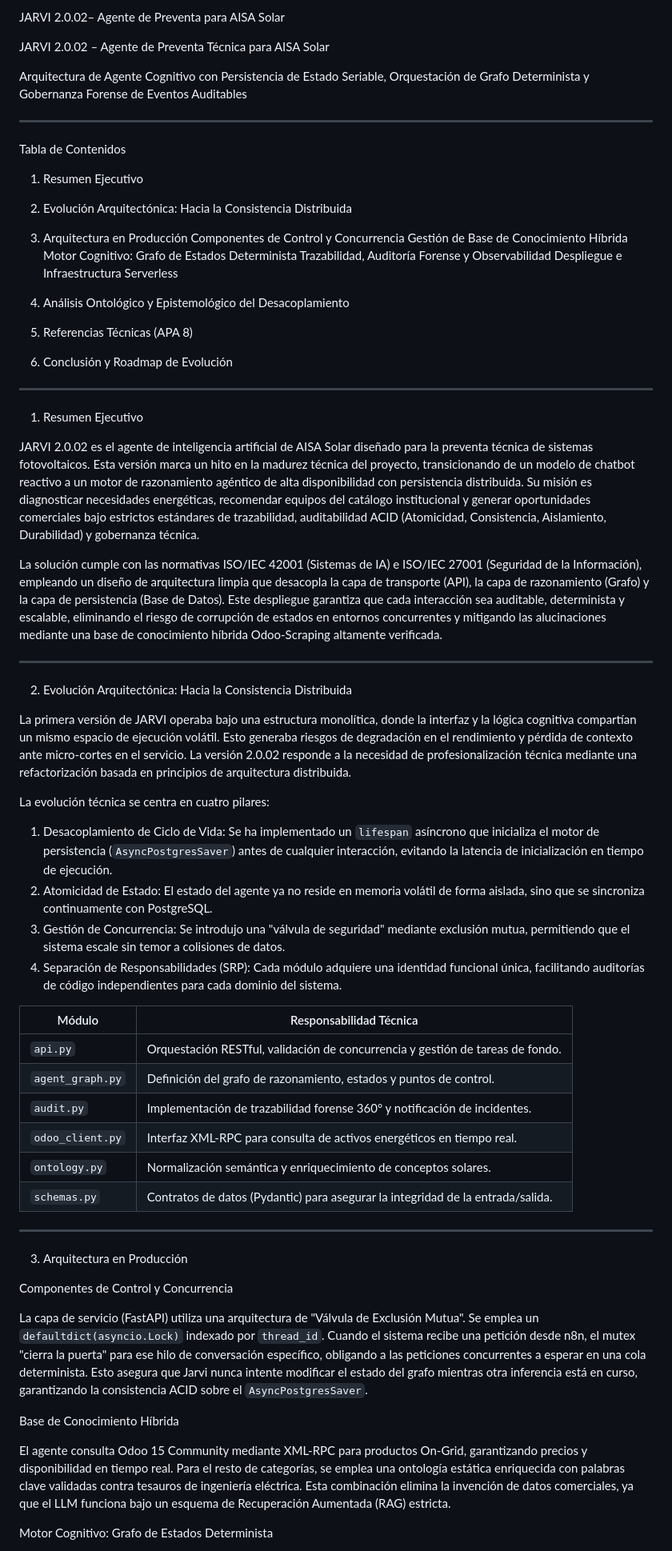
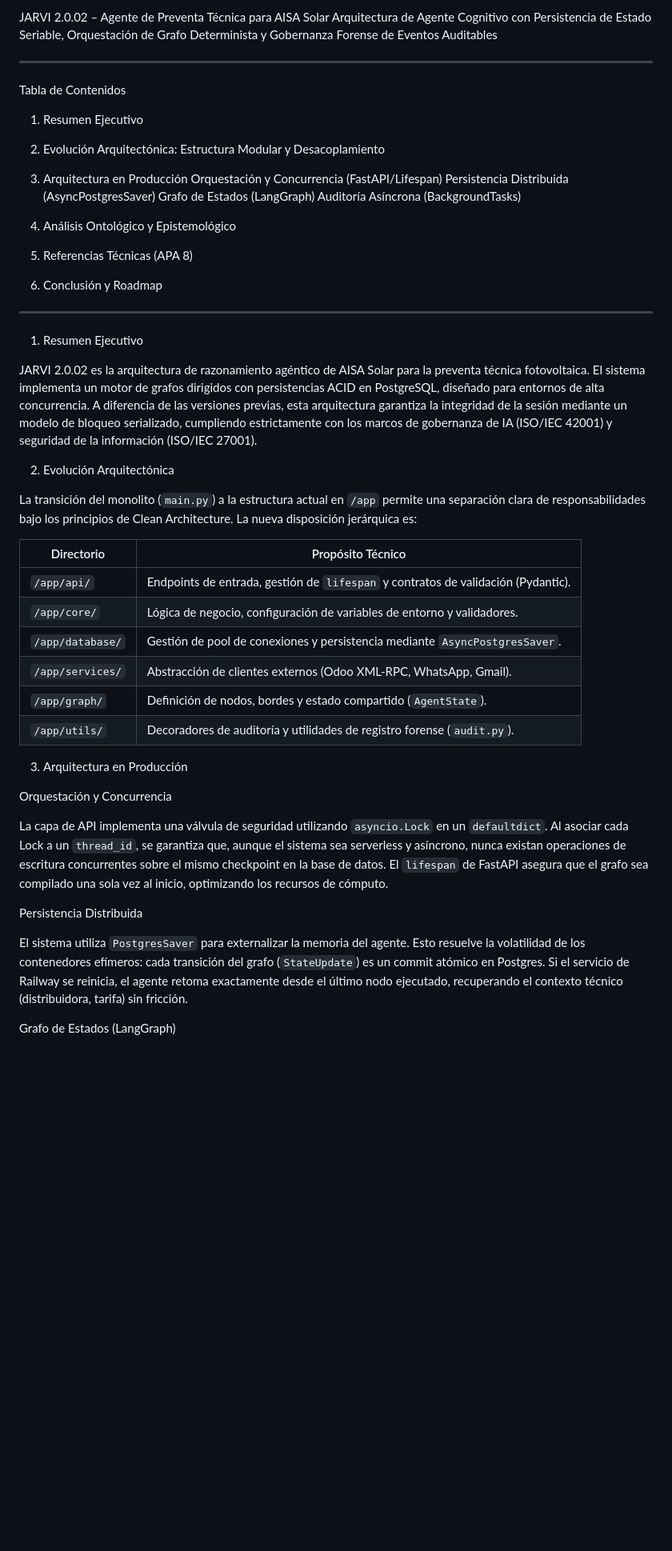
Before and after one commit to aisait/lang_graph, a Markdown page: README.md, the part around one of its changes. Shown at 80% size. GitHub-like rendering; blank space fills up the shorter version.

Commit message:
Revise README for JARVI 2.0.02 updates
Updated the README to reflect changes in the architecture and functionality of JARVI 2.0.02, including terminology adjustments and enhancements in the system's design and capabilities.

```diff
--- a/README.md
+++ b/README.md
@@ -1,69 +1,51 @@
-JARVI 2.0.02– Agente de Preventa para AISA Solar
-
-
- JARVI 2.0.02 – Agente de Preventa Técnica para AISA Solar
-
- Arquitectura de Agente Cognitivo con Persistencia de Estado Seriable, Orquestación de Grafo Determinista y Gobernanza Forense de Eventos Auditables
+JARVI 2.0.02 – Agente de Preventa Técnica para AISA Solar
+Arquitectura de Agente Cognitivo con Persistencia de Estado Seriable, Orquestación de Grafo Determinista y Gobernanza Forense de Eventos Auditables
 
 ---
 
  Tabla de Contenidos
 
 1. Resumen Ejecutivo
-2. Evolución Arquitectónica: Hacia la Consistencia Distribuida
+2. Evolución Arquitectónica: Estructura Modular y Desacoplamiento
 3. Arquitectura en Producción
- Componentes de Control y Concurrencia
- Gestión de Base de Conocimiento Híbrida
- Motor Cognitivo: Grafo de Estados Determinista
- Trazabilidad, Auditoría Forense y Observabilidad
- Despliegue e Infraestructura Serverless
+ Orquestación y Concurrencia (FastAPI/Lifespan)
+ Persistencia Distribuida (AsyncPostgresSaver)
+ Grafo de Estados (LangGraph)
+ Auditoría Asíncrona (BackgroundTasks)
 
 
-4. Análisis Ontológico y Epistemológico del Desacoplamiento
+4. Análisis Ontológico y Epistemológico
 5. Referencias Técnicas (APA 8)
-6. Conclusión y Roadmap de Evolución
+6. Conclusión y Roadmap
 
 ---
 
  1. Resumen Ejecutivo
 
-JARVI 2.0.02 es el agente de inteligencia artificial de AISA Solar diseñado para la preventa técnica de sistemas fotovoltaicos. Esta versión marca un hito en la madurez técnica del proyecto, transicionando de un modelo de chatbot reactivo a un motor de razonamiento agéntico de alta disponibilidad con persistencia distribuida. Su misión es diagnosticar necesidades energéticas, recomendar equipos del catálogo institucional y generar oportunidades comerciales bajo estrictos estándares de trazabilidad, auditabilidad ACID (Atomicidad, Consistencia, Aislamiento, Durabilidad) y gobernanza técnica.
+JARVI 2.0.02 es la arquitectura de razonamiento agéntico de AISA Solar para la preventa técnica fotovoltaica. El sistema implementa un motor de grafos dirigidos con persistencias ACID en PostgreSQL, diseñado para entornos de alta concurrencia. A diferencia de las versiones previas, esta arquitectura garantiza la integridad de la sesión mediante un modelo de bloqueo serializado, cumpliendo estrictamente con los marcos de gobernanza de IA (ISO/IEC 42001) y seguridad de la información (ISO/IEC 27001).
 
-La solución cumple con las normativas ISO/IEC 42001 (Sistemas de IA) e ISO/IEC 27001 (Seguridad de la Información), empleando un diseño de arquitectura limpia que desacopla la capa de transporte (API), la capa de razonamiento (Grafo) y la capa de persistencia (Base de Datos). Este despliegue garantiza que cada interacción sea auditable, determinista y escalable, eliminando el riesgo de corrupción de estados en entornos concurrentes y mitigando las alucinaciones mediante una base de conocimiento híbrida Odoo-Scraping altamente verificada.
+ 2. Evolución Arquitectónica
 
----
+La transición del monolito (`main.py`) a la estructura actual en `/app` permite una separación clara de responsabilidades bajo los principios de Clean Architecture. La nueva disposición jerárquica es:
 
- 2. Evolución Arquitectónica: Hacia la Consistencia Distribuida
-
-La primera versión de JARVI operaba bajo una estructura monolítica, donde la interfaz y la lógica cognitiva compartían un mismo espacio de ejecución volátil. Esto generaba riesgos de degradación en el rendimiento y pérdida de contexto ante micro-cortes en el servicio. La versión 2.0.02 responde a la necesidad de profesionalización técnica mediante una refactorización basada en principios de arquitectura distribuida.
-
-La evolución técnica se centra en cuatro pilares:
-
-1. Desacoplamiento de Ciclo de Vida: Se ha implementado un `lifespan` asíncrono que inicializa el motor de persistencia (`AsyncPostgresSaver`) antes de cualquier interacción, evitando la latencia de inicialización en tiempo de ejecución.
-2. Atomicidad de Estado: El estado del agente ya no reside en memoria volátil de forma aislada, sino que se sincroniza continuamente con PostgreSQL.
-3. Gestión de Concurrencia: Se introdujo una "válvula de seguridad" mediante exclusión mutua, permitiendo que el sistema escale sin temor a colisiones de datos.
-4. Separación de Responsabilidades (SRP): Cada módulo adquiere una identidad funcional única, facilitando auditorías de código independientes para cada dominio del sistema.
-
-| Módulo | Responsabilidad Técnica |
+| Directorio | Propósito Técnico |
 | --- | --- |
-| `api.py` | Orquestación RESTful, validación de concurrencia y gestión de tareas de fondo. |
-| `agent_graph.py` | Definición del grafo de razonamiento, estados y puntos de control. |
-| `audit.py` | Implementación de trazabilidad forense 360° y notificación de incidentes. |
-| `odoo_client.py` | Interfaz XML-RPC para consulta de activos energéticos en tiempo real. |
-| `ontology.py` | Normalización semántica y enriquecimiento de conceptos solares. |
-| `schemas.py` | Contratos de datos (Pydantic) para asegurar la integridad de la entrada/salida. |
-
----
+| `/app/api/` | Endpoints de entrada, gestión de `lifespan` y contratos de validación (Pydantic). |
+| `/app/core/` | Lógica de negocio, configuración de variables de entorno y validadores. |
+| `/app/database/` | Gestión de pool de conexiones y persistencia mediante `AsyncPostgresSaver`. |
+| `/app/services/` | Abstracción de clientes externos (Odoo XML-RPC, WhatsApp, Gmail). |
+| `/app/graph/` | Definición de nodos, bordes y estado compartido (`AgentState`). |
+| `/app/utils/` | Decoradores de auditoría y utilidades de registro forense (`audit.py`). |
 
  3. Arquitectura en Producción
 
- Componentes de Control y Concurrencia
+ Orquestación y Concurrencia
 
-La capa de servicio (FastAPI) utiliza una arquitectura de "Válvula de Exclusión Mutua". Se emplea un `defaultdict(asyncio.Lock)` indexado por `thread_id`. Cuando el sistema recibe una petición desde n8n, el mutex "cierra la puerta" para ese hilo de conversación específico, obligando a las peticiones concurrentes a esperar en una cola determinista. Esto asegura que Jarvi nunca intente modificar el estado del grafo mientras otra inferencia está en curso, garantizando la consistencia ACID sobre el `AsyncPostgresSaver`.
+La capa de API implementa una válvula de seguridad utilizando `asyncio.Lock` en un `defaultdict`. Al asociar cada Lock a un `thread_id`, se garantiza que, aunque el sistema sea serverless y asíncrono, nunca existan operaciones de escritura concurrentes sobre el mismo checkpoint en la base de datos. El `lifespan` de FastAPI asegura que el grafo sea compilado una sola vez al inicio, optimizando los recursos de cómputo.
 
- Base de Conocimiento Híbrida
+ Persistencia Distribuida
 
-El agente consulta Odoo 15 Community mediante XML-RPC para productos On-Grid, garantizando precios y disponibilidad en tiempo real. Para el resto de categorías, se emplea una ontología estática enriquecida con palabras clave validadas contra tesauros de ingeniería eléctrica. Esta combinación elimina la invención de datos comerciales, ya que el LLM funciona bajo un esquema de Recuperación Aumentada (RAG) estricta.
+El sistema utiliza `PostgresSaver` para externalizar la memoria del agente. Esto resuelve la volatilidad de los contenedores efímeros: cada transición del grafo (`StateUpdate`) es un commit atómico en Postgres. Si el servicio de Railway se reinicia, el agente retoma exactamente desde el último nodo ejecutado, recuperando el contexto técnico (distribuidora, tarifa) sin fricción.
 
- Motor Cognitivo: Grafo de Estados Determinista
+ Grafo de Estados (LangGraph)
 
```
Also changed, not shown: other parts of README.md (+11 -24 lines).
